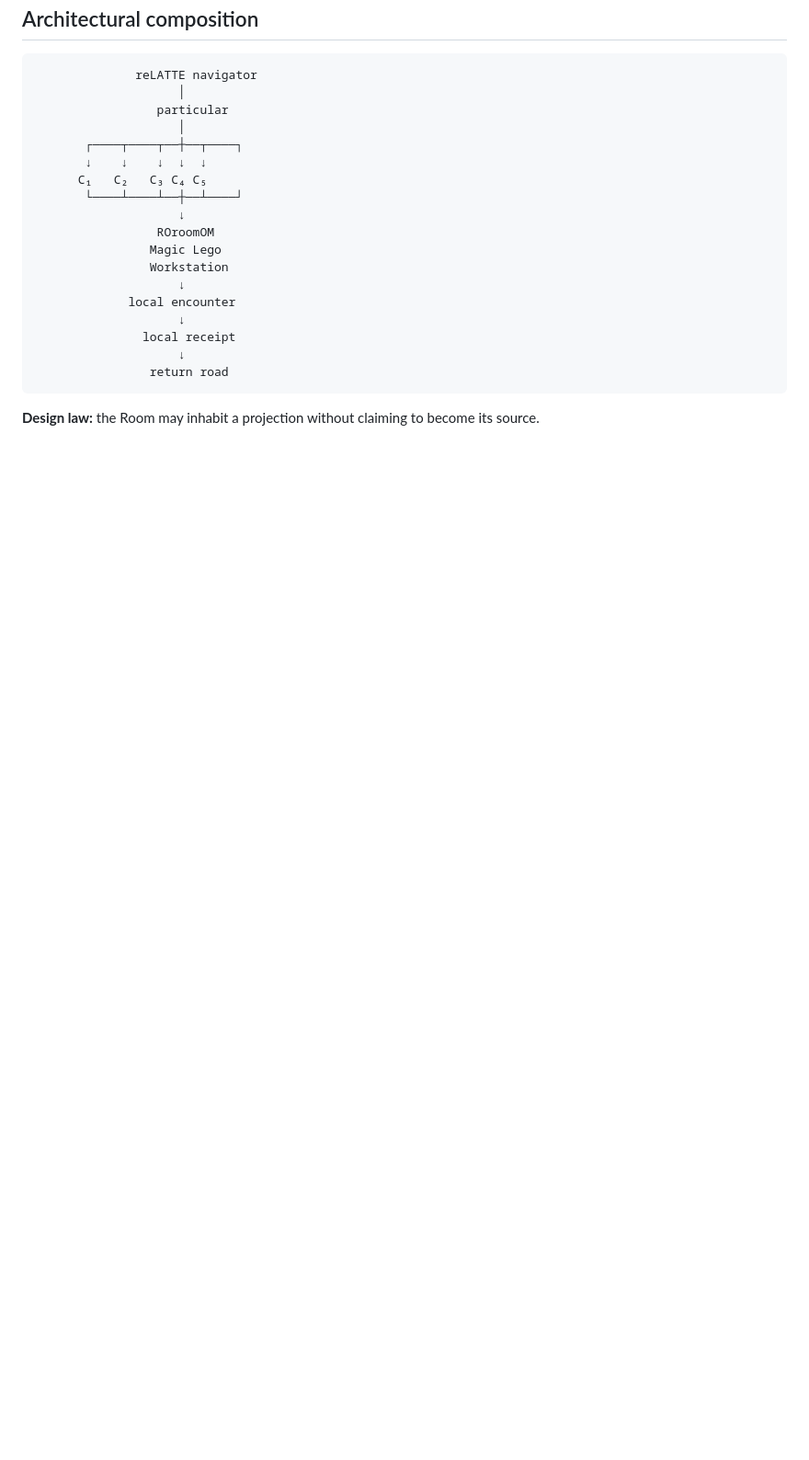
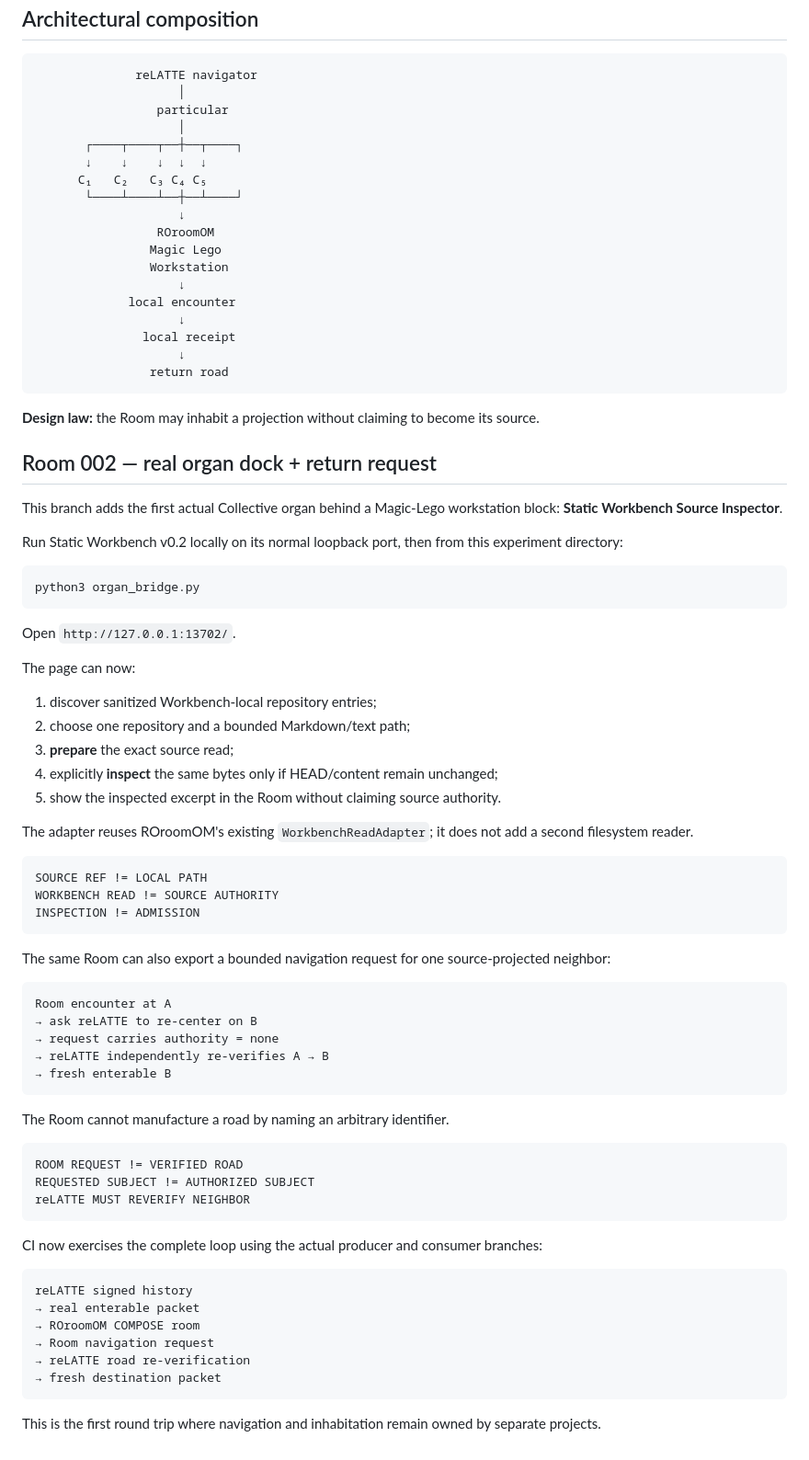
Before and after one commit to the-static-collective/ROroomOM, a Markdown page: experiments/relatte-com5-room-001/README.md, the part around the change. Shown at 92% size. Rendered like a GitHub page; blank space fills up the shorter version.

Commit message:
Document Workbench organ dock and navigator round trip

````diff
--- a/experiments/relatte-com5-room-001/README.md
+++ b/experiments/relatte-com5-room-001/README.md
@@ -128,3 +128,63 @@ The contract tests cover five-door preservation, fresh receiver-local identity,
 ```
 
 **Design law:** the Room may inhabit a projection without claiming to become its source.
+
+
+## Room 002 — real organ dock + return request
+
+This branch adds the first actual Collective organ behind a Magic-Lego workstation block: **Static Workbench Source Inspector**.
+
+Run Static Workbench v0.2 locally on its normal loopback port, then from this experiment directory:
+
+```bash
+python3 organ_bridge.py
+```
+
+Open `http://127.0.0.1:13702/`.
+
+The page can now:
+
+1. discover sanitized Workbench-local repository entries;
+2. choose one repository and a bounded Markdown/text path;
+3. **prepare** the exact source read;
+4. explicitly **inspect** the same bytes only if HEAD/content remain unchanged;
+5. show the inspected excerpt in the Room without claiming source authority.
+
+The adapter reuses ROroomOM's existing `WorkbenchReadAdapter`; it does not add a second filesystem reader.
+
+```text
+SOURCE REF != LOCAL PATH
+WORKBENCH READ != SOURCE AUTHORITY
+INSPECTION != ADMISSION
+```
+
+The same Room can also export a bounded navigation request for one source-projected neighbor:
+
+```text
+Room encounter at A
+→ ask reLATTE to re-center on B
+→ request carries authority = none
+→ reLATTE independently re-verifies A → B
+→ fresh enterable B
+```
+
+The Room cannot manufacture a road by naming an arbitrary identifier.
+
+```text
+ROOM REQUEST != VERIFIED ROAD
+REQUESTED SUBJECT != AUTHORIZED SUBJECT
+reLATTE MUST REVERIFY NEIGHBOR
+```
+
+CI now exercises the complete loop using the actual producer and consumer branches:
+
+```text
+reLATTE signed history
+→ real enterable packet
+→ ROroomOM COMPOSE room
+→ Room navigation request
+→ reLATTE road re-verification
+→ fresh destination packet
+```
+
+This is the first round trip where navigation and inhabitation remain owned by separate projects.
````
